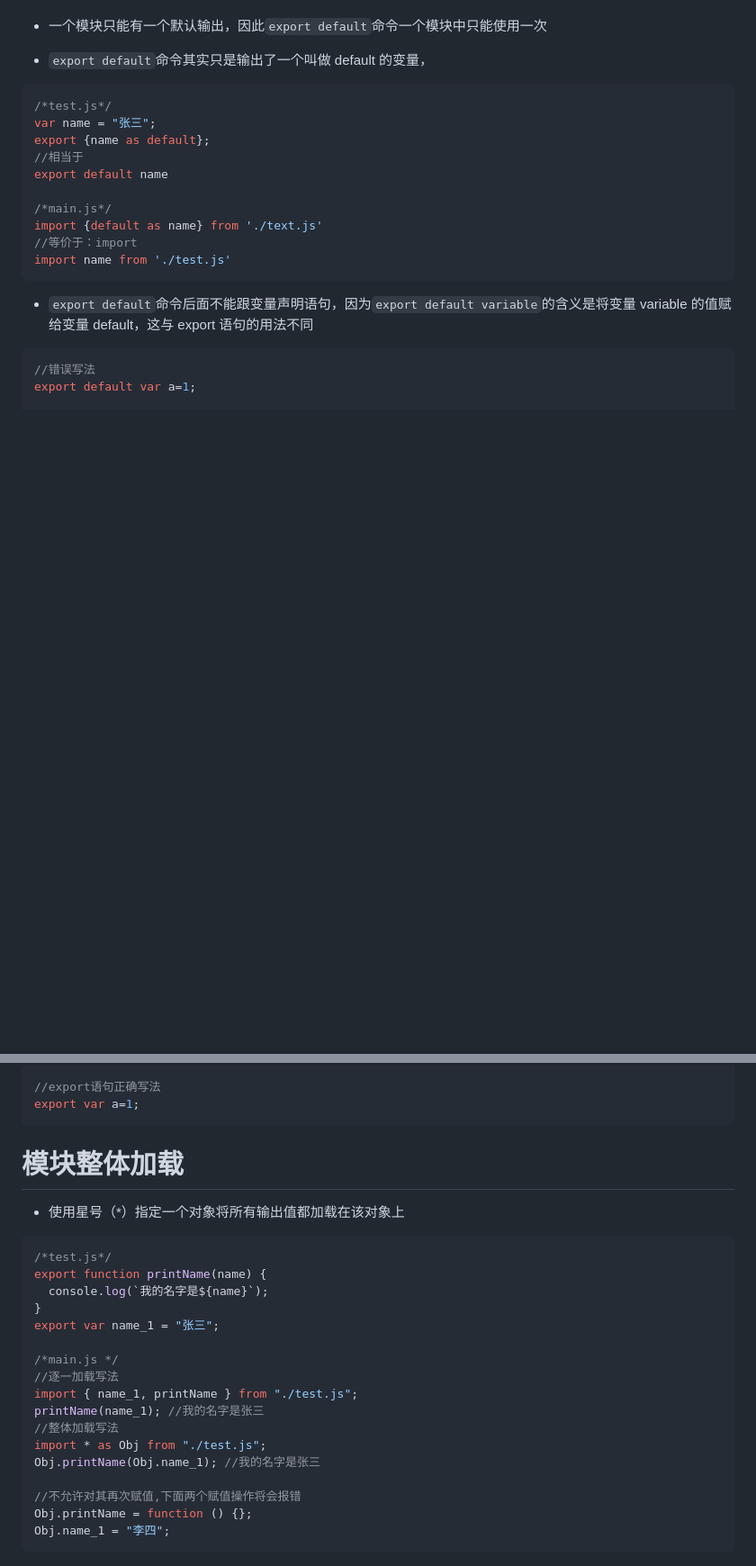
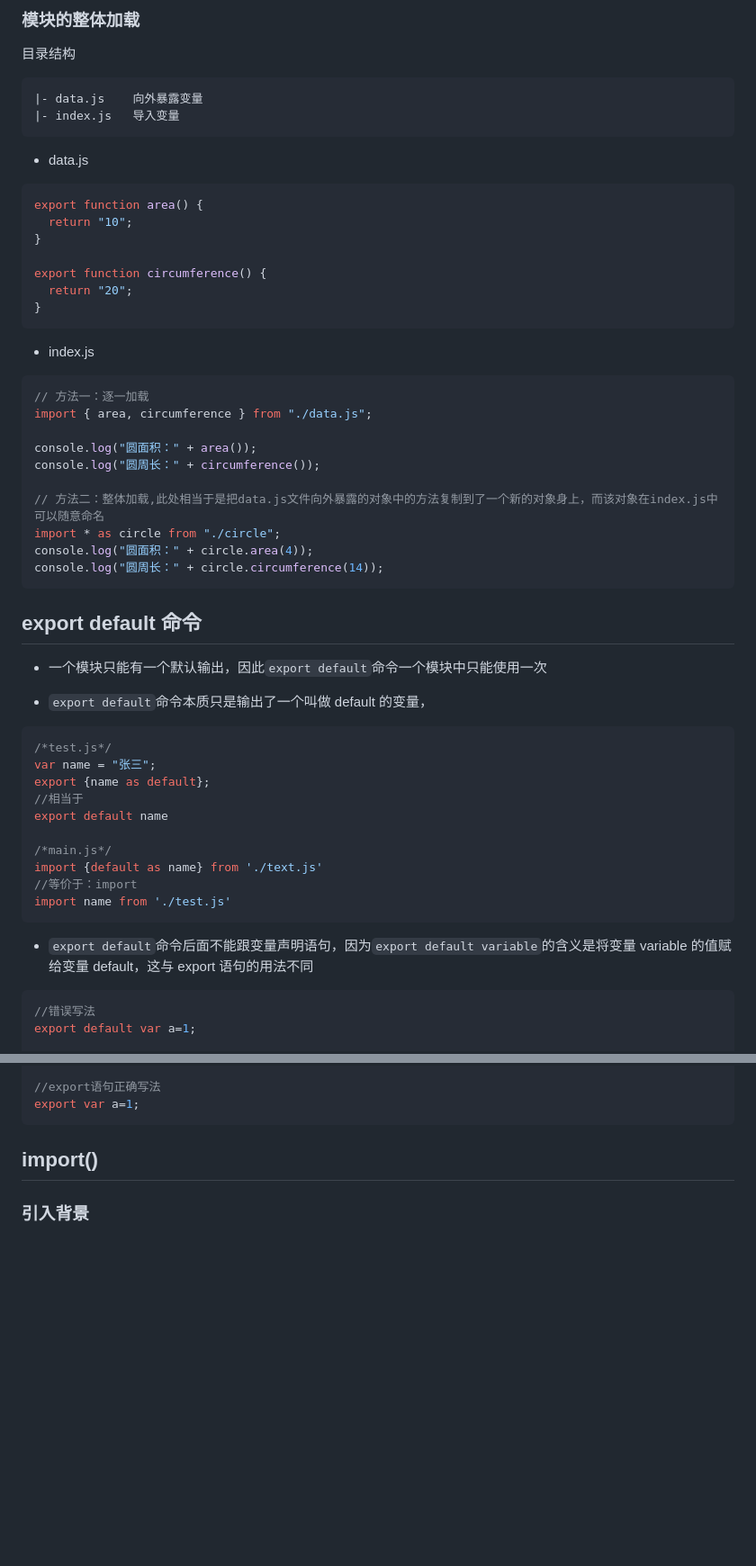
Before and after one commit to hellosaofei/frontend-notebook, a Markdown page: 三件套/js总结/es6语法学习.md, 2 parts joined by grey strips. Shown at 90% size. Drawn GitHub-style; blank space fills up the shorter version.

````diff
--- a/三件套/js总结/es6语法学习.md
+++ b/三件套/js总结/es6语法学习.md
@@ -1283,6 +1409,44 @@ a = {};
+### 模块的整体加载
+
+目录结构
+
+```
+|- data.js    向外暴露变量
+|- index.js   导入变量
+```
+
+- data.js
+
+```js
+export function area() {
+  return "10";
+}
+
+export function circumference() {
+  return "20";
+}
+```
+
+- index.js
+
+```js
+// 方法一：逐一加载
+import { area, circumference } from "./data.js";
+
+console.log("圆面积：" + area());
+console.log("圆周长：" + circumference());
+
+// 方法二：整体加载,此处相当于是把data.js文件向外暴露的对象中的方法复制到了一个新的对象身上，而该对象在index.js中可以随意命名
+import * as circle from "./circle";
+console.log("圆面积：" + circle.area(4));
+console.log("圆周长：" + circle.circumference(14));
+```
+
+## export default 命令
+
 - 一个模块只能有一个默认输出，因此`export default`命令一个模块中只能使用一次
 
-- `export default`命令其实只是输出了一个叫做 default 的变量，
+- `export default`命令本质只是输出了一个叫做 default 的变量，
 
 ```js
 /*test.js*/
@@ -1311,26 +1475,6 @@ export default a;
 export var a=1;
 ```
 
-# 模块整体加载
+## import()
 
-- 使用星号（\*）指定一个对象将所有输出值都加载在该对象上
-
-```js
-/*test.js*/
-export function printName(name) {
-  console.log(`我的名字是${name}`);
-}
-export var name_1 = "张三";
-
-/*main.js */
-//逐一加载写法
-import { name_1, printName } from "./test.js";
-printName(name_1); //我的名字是张三
-//整体加载写法
-import * as Obj from "./test.js";
-Obj.printName(Obj.name_1); //我的名字是张三
-
-//不允许对其再次赋值,下面两个赋值操作将会报错
-Obj.printName = function () {};
-Obj.name_1 = "李四";
-```
+### 引入背景
````
Also changed, not shown: other parts of 三件套/js总结/es6语法学习.md (+152 -26 lines).
